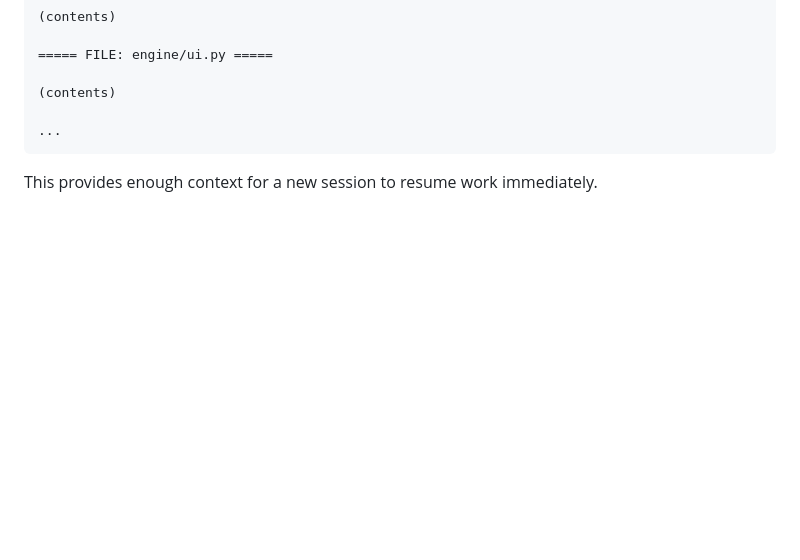
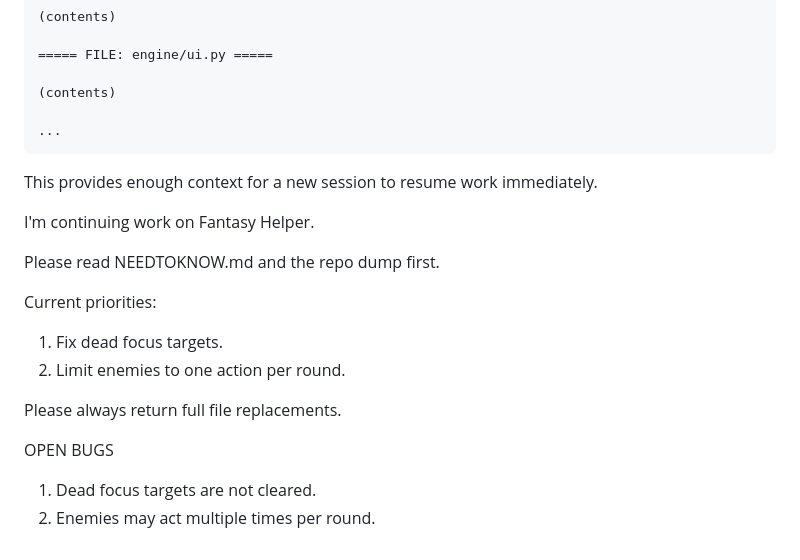
Before and after one commit to thigman/tod-fantasy-helper, a Markdown page: NEEDTOKNOW.md, the part around the change. GitHub-like rendering; blank space fills up the shorter version.

Commit message:
need to know

````diff
--- a/NEEDTOKNOW.md
+++ b/NEEDTOKNOW.md
@@ -624,3 +624,23 @@ Use:
 ```
 
 This provides enough context for a new session to resume work immediately.
+
+
+
+I'm continuing work on Fantasy Helper.
+
+Please read NEEDTOKNOW.md and the repo dump first.
+
+Current priorities:
+
+1. Fix dead focus targets.
+2. Limit enemies to one action per round.
+
+Please always return full file replacements.
+
+
+
+OPEN BUGS
+
+1. Dead focus targets are not cleared.
+2. Enemies may act multiple times per round.
````
